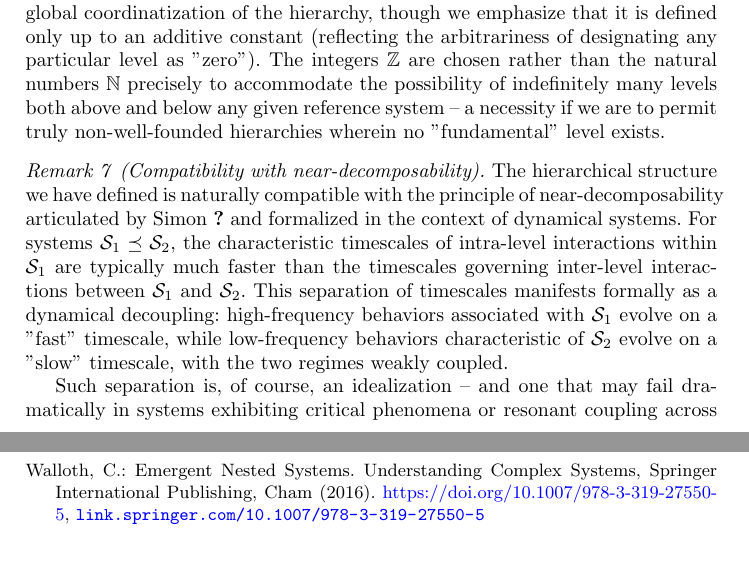
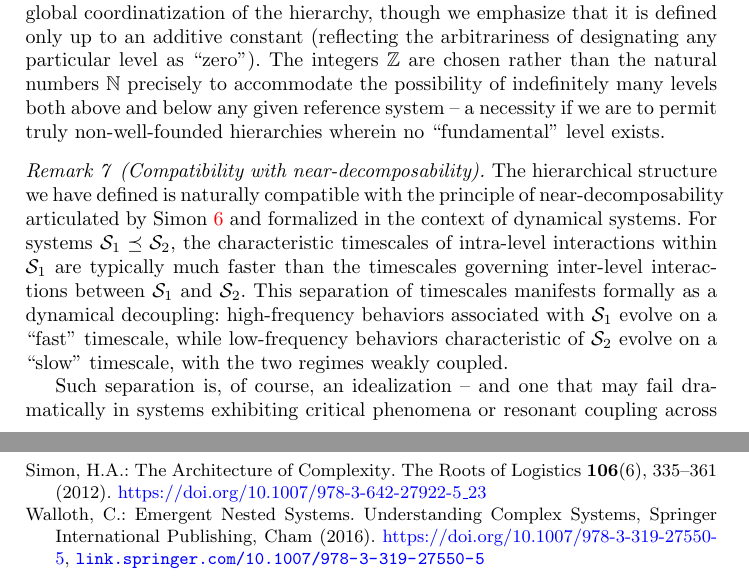
Before and after one commit to izzortsi/weird-science, a LaTeX thesis (general-systems-theory/nested-systems/main.tex, which reads general-systems-theory/nested-systems/sections/hierarchies.tex): two parts of pages 19 and 21 of 21, joined at a grey line, cut so that both start at the same text. Compiled offline with pdfLaTeX.

Commit message:
Fix formatting issues and update references in hierarchies.tex

```diff
--- a/general-systems-theory/nested-systems/sections/hierarchies.tex
+++ b/general-systems-theory/nested-systems/sections/hierarchies.tex
@@ -128,10 +128,10 @@ v) $\ell : \mathcal{L} \rightarrow \Z$ is a level function assigning relative le
 
 Several observations are in order. The structure $(\mathcal{L}, \preceq)$ forms a locally finite poset -- locally finite in that any bounded chain within it contains only finitely many elements, a consequence of results analogous to those in \cite{Lin2002}. For any finite subset $\mathcal{F} \subset \mathcal{L}$ of systems sharing a common underlying region (in the sense that $\mathfrak{u}(\mathcal{S}_1) = \mathfrak{u}(\mathcal{S}_2)$ for all $\mathcal{S}_1, \mathcal{S}_2 \in \mathcal{F}$), we may consider the join $\bigvee \mathcal{F}$ as representing the most refined common superstructure, and the meet $\bigwedge \mathcal{F}$ as the coarsest common substructure -- though these operations must be understood in a generalized sense, as the non-uniqueness of super- and subsystems precludes a straightforward lattice interpretation.
 
-The operations $\superlv$ and $\sublv$ generate level-preserving transformations in the sense that they respect the stratification imposed by $\ell$. This level function provides a global coordinatization of the hierarchy, though we emphasize that it is defined only up to an additive constant (reflecting the arbitrariness of designating any particular level as "zero"). The integers $\Z$ are chosen rather than the natural numbers $\N$ precisely to accommodate the possibility of indefinitely many levels both above and below any given reference system -- a necessity if we are to permit truly non-well-founded hierarchies wherein no "fundamental" level exists.
+The operations $\superlv$ and $\sublv$ generate level-preserving transformations in the sense that they respect the stratification imposed by $\ell$. This level function provides a global coordinatization of the hierarchy, though we emphasize that it is defined only up to an additive constant (reflecting the arbitrariness of designating any particular level as ``zero"). The integers $\Z$ are chosen rather than the natural numbers $\N$ precisely to accommodate the possibility of indefinitely many levels both above and below any given reference system -- a necessity if we are to permit truly non-well-founded hierarchies wherein no ``fundamental" level exists.
 
 \begin{remark}[Compatibility with near-decomposability]
-The hierarchical structure we have defined is naturally compatible with the principle of near-decomposability articulated by Simon \cite{Simon1962} and formalized in the context of dynamical systems. For systems $\mathcal{S}_1 \preceq \mathcal{S}_2$, the characteristic timescales of intra-level interactions within $\mathcal{S}_1$ are typically much faster than the timescales governing inter-level interactions between $\mathcal{S}_1$ and $\mathcal{S}_2$. This separation of timescales manifests formally as a dynamical decoupling: high-frequency behaviors associated with $\mathcal{S}_1$ evolve on a "fast" timescale, while low-frequency behaviors characteristic of $\mathcal{S}_2$ evolve on a "slow" timescale, with the two regimes weakly coupled.
+The hierarchical structure we have defined is naturally compatible with the principle of near-decomposability articulated by Simon \cite{Simon2012} and formalized in the context of dynamical systems. For systems $\mathcal{S}_1 \preceq \mathcal{S}_2$, the characteristic timescales of intra-level interactions within $\mathcal{S}_1$ are typically much faster than the timescales governing inter-level interactions between $\mathcal{S}_1$ and $\mathcal{S}_2$. This separation of timescales manifests formally as a dynamical decoupling: high-frequency behaviors associated with $\mathcal{S}_1$ evolve on a ``fast" timescale, while low-frequency behaviors characteristic of $\mathcal{S}_2$ evolve on a ``slow" timescale, with the two regimes weakly coupled.
 
 Such separation is, of course, an idealization -- and one that may fail dramatically in systems exhibiting critical phenomena or resonant coupling across scales. The hierarchy concept as defined here does not enforce such separation; it merely provides a framework within which the degree of inter-level coupling can be examined and quantified.
 \end{remark}
```
Also changed, not shown: general-systems-theory/nested-systems/sections/hierarchies.tex (2 more changed lines).
